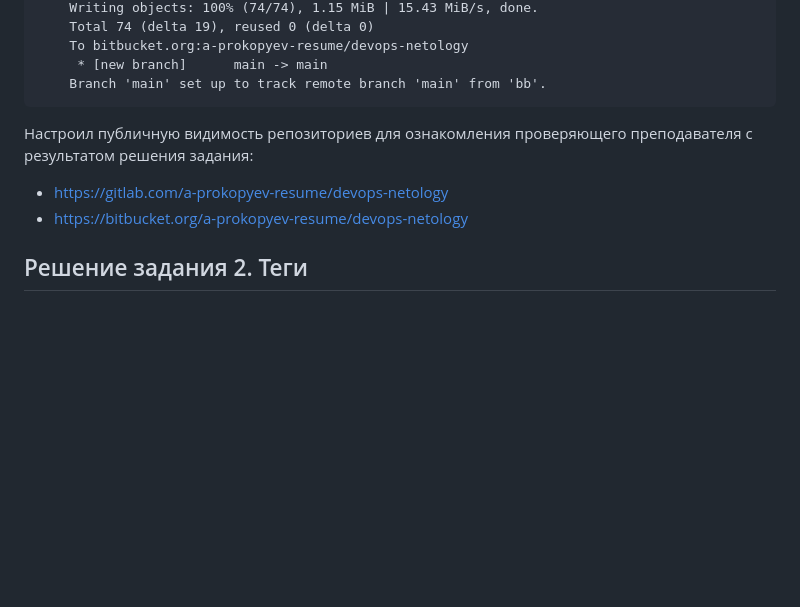
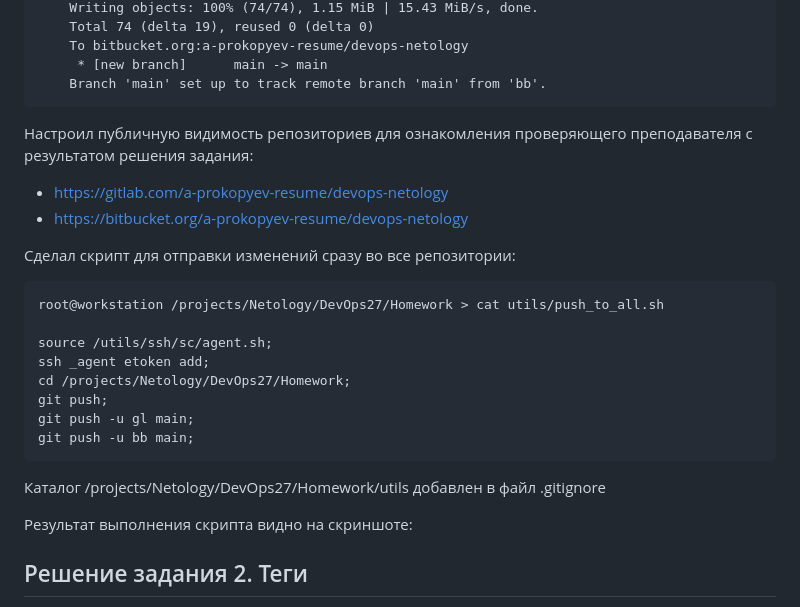
Before and after one commit to a-prokopyev-resume/devops-netology, a Markdown page: 02-git-02-base/README.md, the part around the change. GitHub-like rendering; blank space fills up the shorter version.

Commit message:
02-git-02-base - task 1 done

````diff
--- a/02-git-02-base/README.md
+++ b/02-git-02-base/README.md
@@ -89,10 +89,25 @@ Bitbucket не позволяет добавлять ключ WebAuthn U2F к с
      * [new branch]      main -> main
     Branch 'main' set up to track remote branch 'main' from 'bb'.
 ```
-
 Настроил публичную видимость репозиториев для ознакомления проверяющего преподавателя с результатом решения задания:
  * https://gitlab.com/a-prokopyev-resume/devops-netology
  * https://bitbucket.org/a-prokopyev-resume/devops-netology
+
+Сделал скрипт для отправки изменений сразу во все репозитории:
+
+    root@workstation /projects/Netology/DevOps27/Homework > cat utils/push_to_all.sh
+
+    source /utils/ssh/sc/agent.sh;
+    ssh _agent etoken add;
+    cd /projects/Netology/DevOps27/Homework;
+    git push;
+    git push -u gl main;
+    git push -u bb main;
+
+Каталог /projects/Netology/DevOps27/Homework/utils добавлен в файл .gitignore
+
+Результат выполнения скрипта видно на скриншоте:
+
 
 ## Решение задания 2. Теги
 
````
